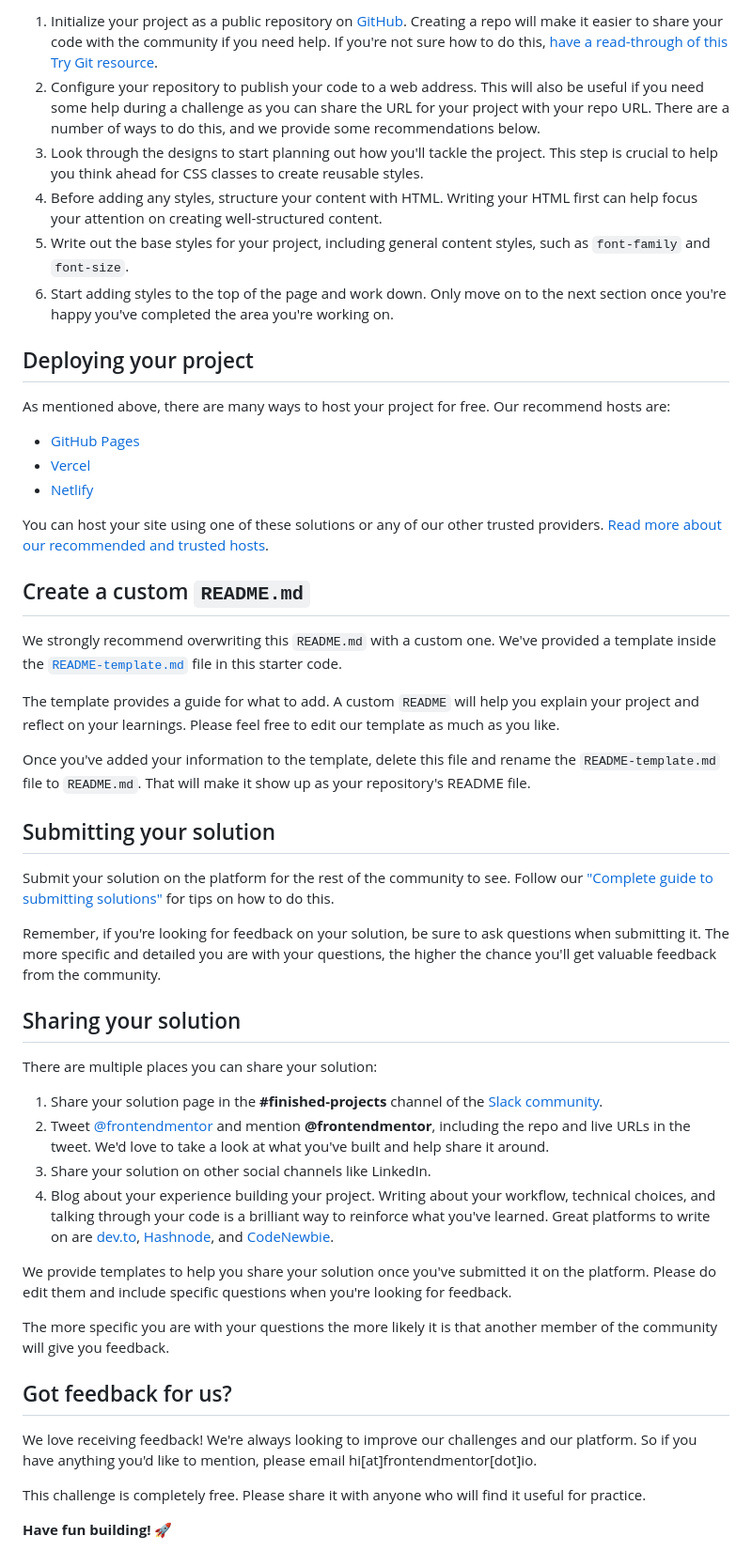
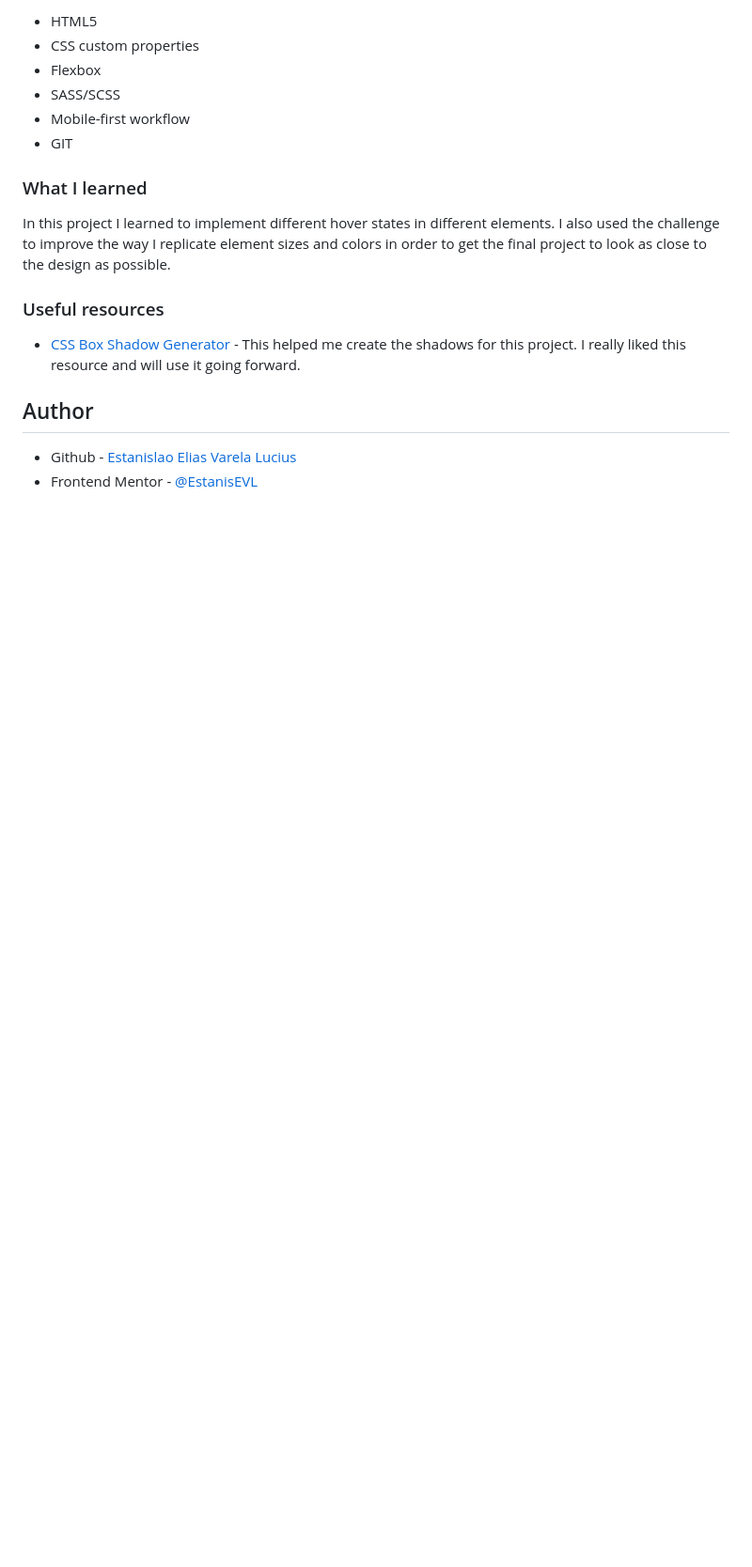
Before and after one commit to EstanisEVL/order-summary-component, a Markdown page: README.md, the part around the change printed below. Shown: that part at 94% size. Drawn GitHub-style; blank space fills up the shorter version.

```diff
--- a/README.md
+++ b/README.md
@@ -40,52 +42,20 @@ Feel free to use any workflow that you feel comfortable with. Below is a suggest
 
-1. Initialize your project as a public repository on [GitHub](https://github.com/). Creating a repo will make it easier to share your code with the community if you need help. If you're not sure how to do this, [have a read-through of this Try Git resource](https://try.github.io/).
-2. Configure your repository to publish your code to a web address. This will also be useful if you need some help during a challenge as you can share the URL for your project with your repo URL. There are a number of ways to do this, and we provide some recommendations below.
-3. Look through the designs to start planning out how you'll tackle the project. This step is crucial to help you think ahead for CSS classes to create reusable styles.
-4. Before adding any styles, structure your content with HTML. Writing your HTML first can help focus your attention on creating well-structured content.
-5. Write out the base styles for your project, including general content styles, such as `font-family` and `font-size`.
-6. Start adding styles to the top of the page and work down. Only move on to the next section once you're happy you've completed the area you're working on.
+- HTML5
+- CSS custom properties
+- Flexbox
+- SASS/SCSS
+- Mobile-first workflow
+- GIT
 
-## Deploying your project
+### What I learned
 
-As mentioned above, there are many ways to host your project for free. Our recommend hosts are:
+In this project I learned to implement different hover states in different elements. I also used the challenge to improve the way I replicate element sizes and colors in order to get the final project to look as close to the design as possible.
 
-- [GitHub Pages](https://pages.github.com/)
-- [Vercel](https://vercel.com/)
-- [Netlify](https://www.netlify.com/)
+### Useful resources
 
-You can host your site using one of these solutions or any of our other trusted providers. [Read more about our recommended and trusted hosts](https://medium.com/frontend-mentor/frontend-mentor-trusted-hosting-providers-bf000dfebe).
+- [CSS Box Shadow Generator](https://cssgenerator.org/box-shadow-css-generator.html) - This helped me create the shadows for this project. I really liked this resource and will use it going forward.
 
-## Create a custom `README.md`
+## Author
 
-We strongly recommend overwriting this `README.md` with a custom one. We've provided a template inside the [`README-template.md`](./README-template.md) file in this starter code.
-
-The template provides a guide for what to add. A custom `README` will help you explain your project and reflect on your learnings. Please feel free to edit our template as much as you like.
-
-Once you've added your information to the template, delete this file and rename the `README-template.md` file to `README.md`. That will make it show up as your repository's README file.
-
-## Submitting your solution
-
-Submit your solution on the platform for the rest of the community to see. Follow our ["Complete guide to submitting solutions"](https://medium.com/frontend-mentor/a-complete-guide-to-submitting-solutions-on-frontend-mentor-ac6384162248) for tips on how to do this.
-
-Remember, if you're looking for feedback on your solution, be sure to ask questions when submitting it. The more specific and detailed you are with your questions, the higher the chance you'll get valuable feedback from the community.
-
-## Sharing your solution
-
-There are multiple places you can share your solution:
-
-1. Share your solution page in the **#finished-projects** channel of the [Slack community](https://www.frontendmentor.io/slack).
-2. Tweet [@frontendmentor](https://twitter.com/frontendmentor) and mention **@frontendmentor**, including the repo and live URLs in the tweet. We'd love to take a look at what you've built and help share it around.
-3. Share your solution on other social channels like LinkedIn.
-4. Blog about your experience building your project. Writing about your workflow, technical choices, and talking through your code is a brilliant way to reinforce what you've learned. Great platforms to write on are [dev.to](https://dev.to/), [Hashnode](https://hashnode.com/), and [CodeNewbie](https://community.codenewbie.org/).
-
-We provide templates to help you share your solution once you've submitted it on the platform. Please do edit them and include specific questions when you're looking for feedback.
-
-The more specific you are with your questions the more likely it is that another member of the community will give you feedback.
-
-## Got feedback for us?
-
-We love receiving feedback! We're always looking to improve our challenges and our platform. So if you have anything you'd like to mention, please email hi[at]frontendmentor[dot]io.
-
-This challenge is completely free. Please share it with anyone who will find it useful for practice.
-
-**Have fun building!** 🚀
+- Github - [Estanislao Elias Varela Lucius](https://github.com/EstanisEVL)
+- Frontend Mentor - [@EstanisEVL](https://www.frontendmentor.io/profile/EstanisEVL)
```
Also changed, not shown: other parts of README.md (+25 -23 lines), Screenshot-Desktop-Frontend-Mentor-Order-summary-card.png (added), Screenshot-Mobile-Frontend-Mentor-Order-summary-card.png (added).
